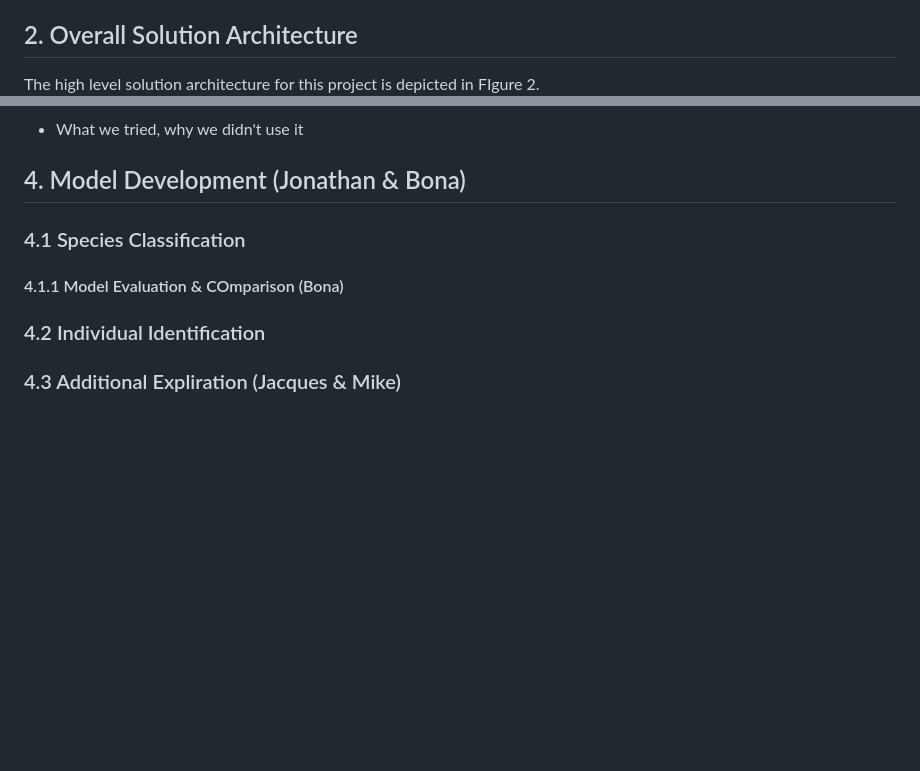
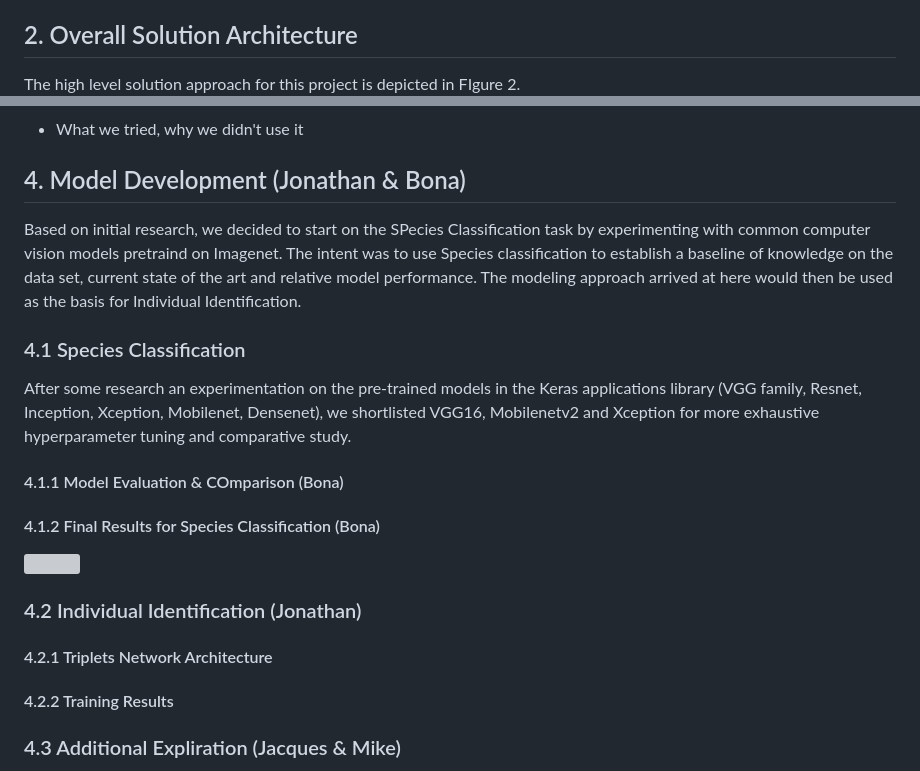
Before and after one commit to jtdsouza/w251-WildTrackAI, a Markdown page: README.md, 2 parts joined by grey strips. Rendered like a GitHub page; blank space fills up the shorter version; grey boxes are pictures that could not be loaded.

Commit message:
Initial pass at modeling description

```diff
--- a/README.md
+++ b/README.md
@@ -39,7 +39,7 @@ Finally, we propose a practical implementation of an end to end solution using t
 
 
 ## 2. Overall Solution Architecture
-The high level solution architecture for this project is depicted in FIgure 2.
+The high level solution approach for this project is depicted in FIgure 2.
 ![](solution_arch.png)
 *Figure 2. Solution Approach at a glance*
 The solution has the following key components:
@@ -57,9 +57,17 @@ The solution has the following key components:
 - What we tried, why we didn't use it
 
 ## 4. Model Development (Jonathan & Bona)
+Based on initial research, we decided to start on the SPecies Classification task by experimenting with common computer vision models pretraind on Imagenet. The intent was to use Species classification to establish a baseline of knowledge on the data set, current state of the art and relative model performance. The modeling approach arrived at here would then be used as the basis for Individual Identification.
 ### 4.1 Species Classification
+After some research an experimentation on the pre-trained models in the Keras applications library (VGG family, Resnet, Inception, Xception, Mobilenet, Densenet), we shortlisted VGG16, Mobilenetv2 and Xception for more exhaustive hyperparameter tuning and comparative study.
 #### 4.1.1 Model Evaluation & COmparison (Bona)
-### 4.2 Individual Identification
+
+#### 4.1.2 Final Results for Species Classification (Bona)
+![](species_classification_tsne.png)
+### 4.2 Individual Identification (Jonathan)
+#### 4.2.1 Triplets Network Architecture
+#### 4.2.2 Training Results
+
 ### 4.3 Additional Expliration (Jacques & Mike)
 While not implemented as part of this project scope, technqiues for identification of trails and footprints in wider range images were explored as decribed below.
 
```
Also changed, not shown: species_classification_TSNE.png (added).
